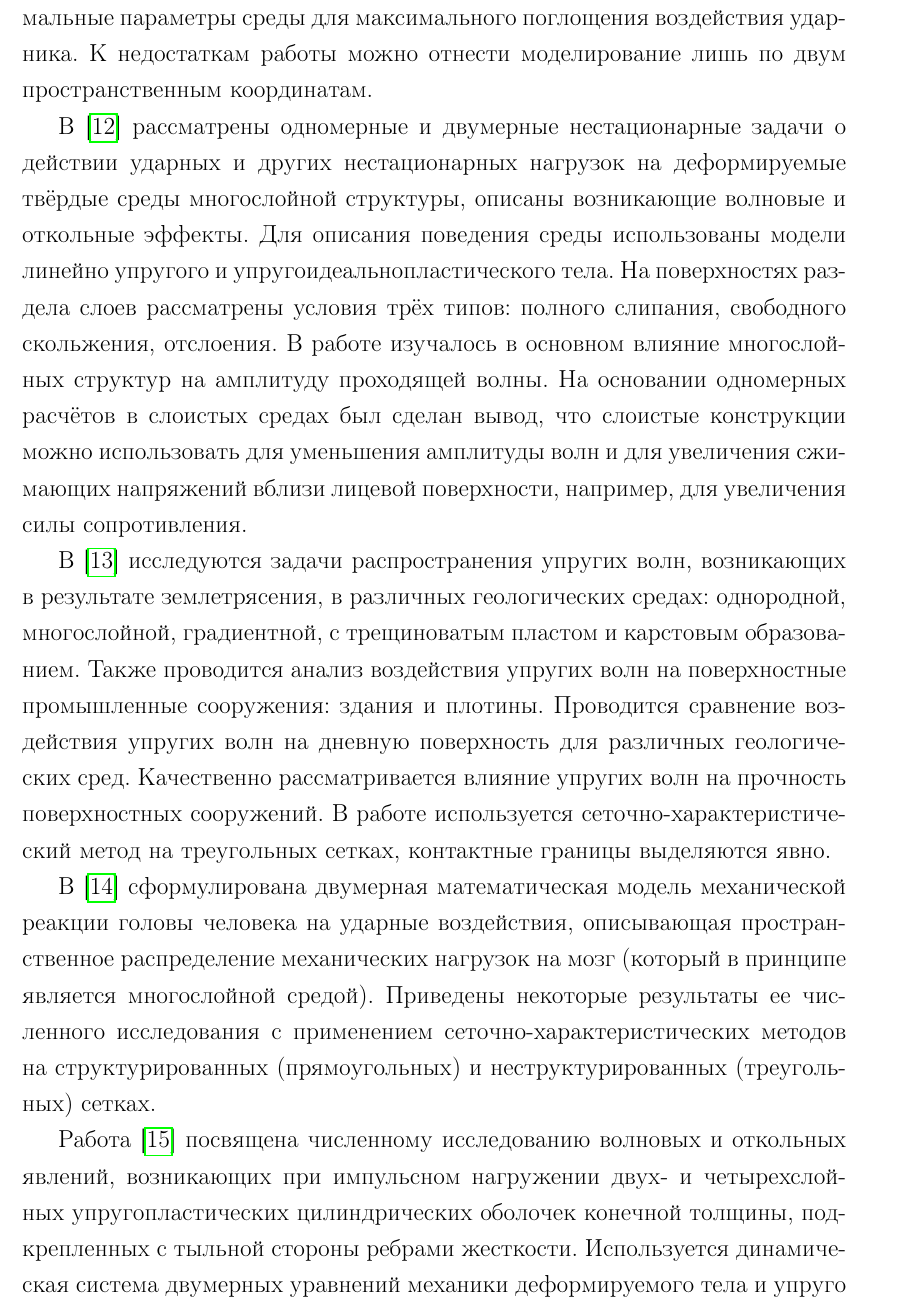
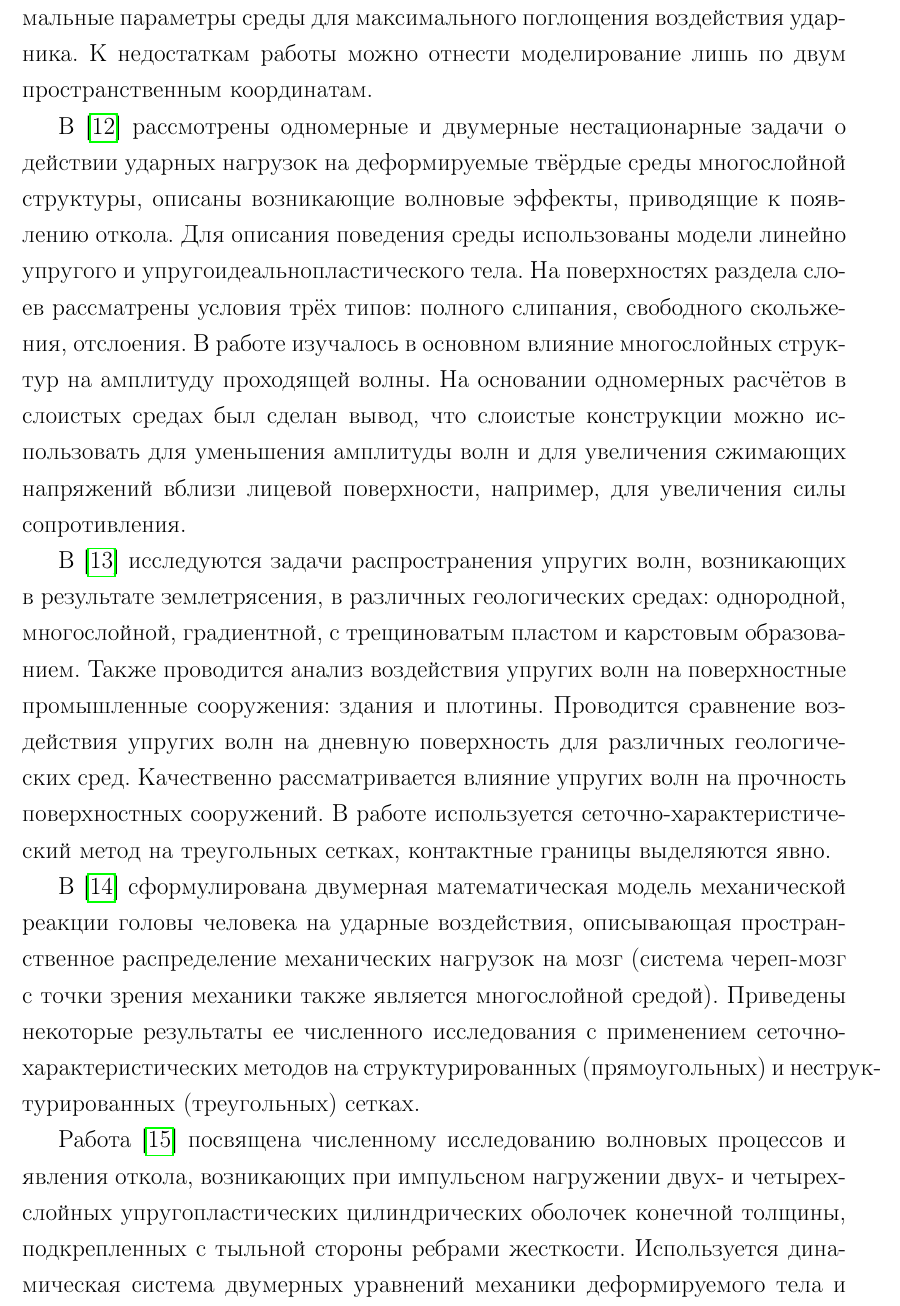
Before and after one commit to fufler/gcm3d-thesis, a LaTeX thesis (ermakov_thesis.tex, which reads problem.tex): part of page 9 of 42, cut so that both start at the same text. Compiled offline with pdfLaTeX.

Commit message:
Мелкие правки по обзору

```diff
--- a/problem.tex
+++ b/problem.tex
@@ -72,12 +72,12 @@ $c_p$, м/с & $c_s$, м/с \\
 
-В работе \cite{matyushev_petrov} проводилось численное исследование волновых и деформационных процессов в многослойных  средах. Как и в предыдущей работе, использовался численно-характеристический метод, а также гибридная и гибридизированная схемы. Особенностью является использование неструктурированных (треугольных) сеток, а также применение сеточно-характеристического шаблона на неструктурированных сетках (этот подход весьма необычен, так как использование шаблона предполагает наличие структурированной сетки). Моделировался удар деформируемым сферическим ударником по многослойной (5 – 20 слоев) преграде. Данная модель описывала пуленепробиваемый жилет и человеческое тело, защищённое им. Целью было найти оптимальные параметры среды для максимального поглощения воздействия ударника. К недостаткам работы можно отнести моделирование лишь по двум пространственным координатам.
+В работе \cite{matyushev_petrov} проводилось численное исследование волновых и деформационных процессов в многослойных  средах. Как и в предыдущей работе, использовался численно-характеристический метод, а также гибридная и гибридизированная схемы. Особенностью является использование неструктурированных (треугольных) сеток, а также применение сеточно-характеристического шаблона на неструктурированных сетках (этот подход нетипичен для данного метода, так как использование шаблона предполагает наличие структурированной сетки). Моделировался удар деформируемым сферическим ударником по многослойной (5 – 20 слоев) преграде. Данная модель описывала бронежилет и человеческое тело, защищённое им. Целью было найти оптимальные параметры среды для максимального поглощения воздействия ударника. К недостаткам работы можно отнести моделирование лишь по двум пространственным координатам.
 
-В \cite{petrov_tormasov_holodov} рассматрены одномерные и двумерные нестационарные задачи о действии ударных и других нестационарных нагрузок на деформируемые твёрдые среды многослойной структуры, описаны возникающие волновые и откольные эффекты. Для описания поведения среды использованы модели линейно упругого и упругоидеальнопластического тела. На поверхностях раздела слоев рассматрены условия трёх типов: полного слипания, свободного скольжения, отслоения. В работе изучалось в основном влияние многослойных структур на амплитуду проходящей волны. На основании одномерных расчётов в слоистых средах был сделан вывод, что слоистые конструкции можно использовать для уменьшения амплитуды волн и для увеличения сжимающих напряжений вблизи лицевой поверхности, например, для увеличения силы сопротивления.
+В \cite{petrov_tormasov_holodov} рассмотрены одномерные и двумерные нестационарные задачи о действии ударных нагрузок на деформируемые твёрдые среды многослойной структуры, описаны возникающие волновые эффекты, приводящие к появлению откола. Для описания поведения среды использованы модели линейно упругого и упругоидеальнопластического тела. На поверхностях раздела слоев рассматрены условия трёх типов: полного слипания, свободного скольжения, отслоения. В работе изучалось в основном влияние многослойных структур на амплитуду проходящей волны. На основании одномерных расчётов в слоистых средах был сделан вывод, что слоистые конструкции можно использовать для уменьшения амплитуды волн и для увеличения сжимающих напряжений вблизи лицевой поверхности, например, для увеличения силы сопротивления.
 
 В \cite{golubev_kvasov_petrov} исследуются задачи распространения упругих волн, возникающих в результате землетрясения, в различных геологических средах: однородной, многослойной, градиентной, с трещиноватым пластом и карстовым образованием. Также проводится анализ воздействия упругих волн на поверхностные промышленные сооружения: здания и плотины. Проводится сравнение воздействия упругих волн на дневную поверхность для различных геологических сред. Качественно рассматривается влияние упругих волн на прочность поверхностных сооружений. В работе используется сеточно"=характеристический метод на треугольных сетках, контактные границы выделяются явно.
 
-В \cite{agapov_belocerkovsky_petrov} сформулирована двумерная математическая модель механической реакции головы человека на ударные воздействия, описывающая пространственное распределение механических нагрузок на мозг (который в принципе является многослойной средой). Приведены некоторые результаты ее численного исследования с применением сеточно-характеристических методов на структурированных (прямоугольных) и неструктурированных (треугольных) сетках.
+В \cite{agapov_belocerkovsky_petrov} сформулирована двумерная математическая модель механической реакции головы человека на ударные воздействия, описывающая пространственное распределение механических нагрузок на мозг (система череп-мозг с точки зрения механики также является многослойной средой). Приведены некоторые результаты ее численного исследования с применением сеточно-характеристических методов на структурированных (прямоугольных) и неструктурированных (треугольных) сетках.
 
-Работа \cite{petrov} посвящена численному исследованию волновых и откольных явлений, возникающих при импульсном нагружении двух- и четырехслойных упругопластических цилиндрических оболочек конечной толщины, подкрепленных с тыльной стороны ребрами жесткости. Используется динамическая система двумерных уравнений механики деформируемого тела и упруго идеально пластическая модель Прандтля-Рейсса. В работе показана возможность не только получать разрушенные зоны, но и отдельные трещины, зоны концентраций напряжений вблизи трещины и края откольной зоны, которая переходит в трещину, являющуюся самостоятельным источником нестационарных возмущений.
+Работа \cite{petrov} посвящена численному исследованию волновых процессов и явления откола, возникающих при импульсном нагружении двух- и четырехслойных упругопластических цилиндрических оболочек конечной толщины, подкрепленных с тыльной стороны ребрами жесткости. Используется динамическая система двумерных уравнений механики деформируемого тела и упруго идеально пластическая модель Прандтля-Рейсса. В работе показана возможность не только получать разрушенные зоны, но и отдельные трещины, зоны концентраций напряжений вблизи трещины и края откольной зоны, которая переходит в трещину, являющуюся самостоятельным источником нестационарных возмущений.
 
 Автору неизвесты работы на схожую тематику, использующие сеточно-характеристический метод на неструктурированных сетках при трех пространственных переменных с явным выделением контактных границ.
```
Also changed, not shown: problem.tex (2 more changed lines).
